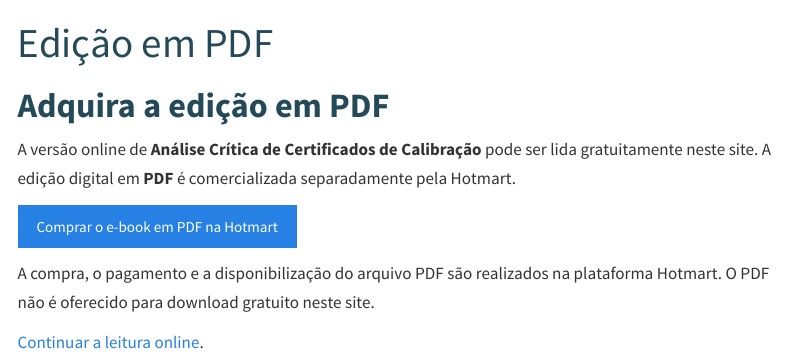
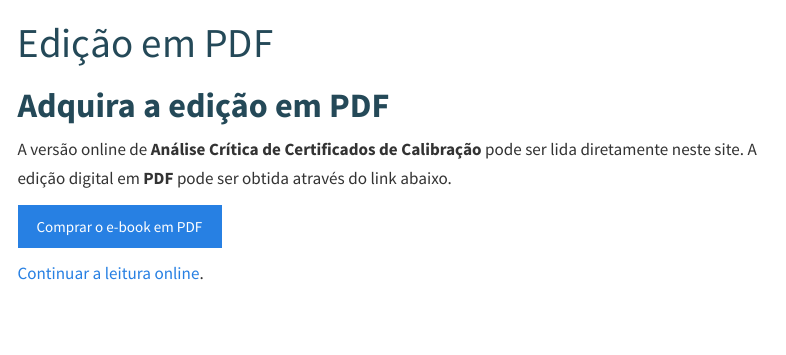
Before and after one commit to rcmayworm/rcmayworm.github.io, a Quarto document (livro-analise-certificados/comprar-pdf.qmd): the page in a window 1100 px wide, from its top. Rendered offline with R 4.5, knitr and Pandoc in place of Quarto, with nearby package versions; menus at the side of the page are left out.

Commit message:
docs(book): simplificar apêndice de compra do PDF sem citar plataforma

```diff
--- a/livro-analise-certificados/comprar-pdf.qmd
+++ b/livro-analise-certificados/comprar-pdf.qmd
@@ -5,10 +5,8 @@ number-sections: false
 
 # Adquira a edição em PDF {.unnumbered}
 
-A versão online de **Análise Crítica de Certificados de Calibração** pode ser lida gratuitamente neste site. A edição digital em **PDF** é comercializada separadamente pela Hotmart.
+A versão online de **Análise Crítica de Certificados de Calibração** pode ser lida diretamente neste site. A edição digital em **PDF** pode ser obtida através do link abaixo.
 
-[Comprar o e-book em PDF na Hotmart](https://go.hotmart.com/F105183714N){.btn .btn-primary target="_blank" rel="noopener noreferrer"}
-
-A compra, o pagamento e a disponibilização do arquivo PDF são realizados na plataforma Hotmart. O PDF não é oferecido para download gratuito neste site.
+[Comprar o e-book em PDF](https://go.hotmart.com/F105183714N){.btn .btn-primary target="_blank" rel="noopener noreferrer"}
 
 [Continuar a leitura online](index.qmd).
```
